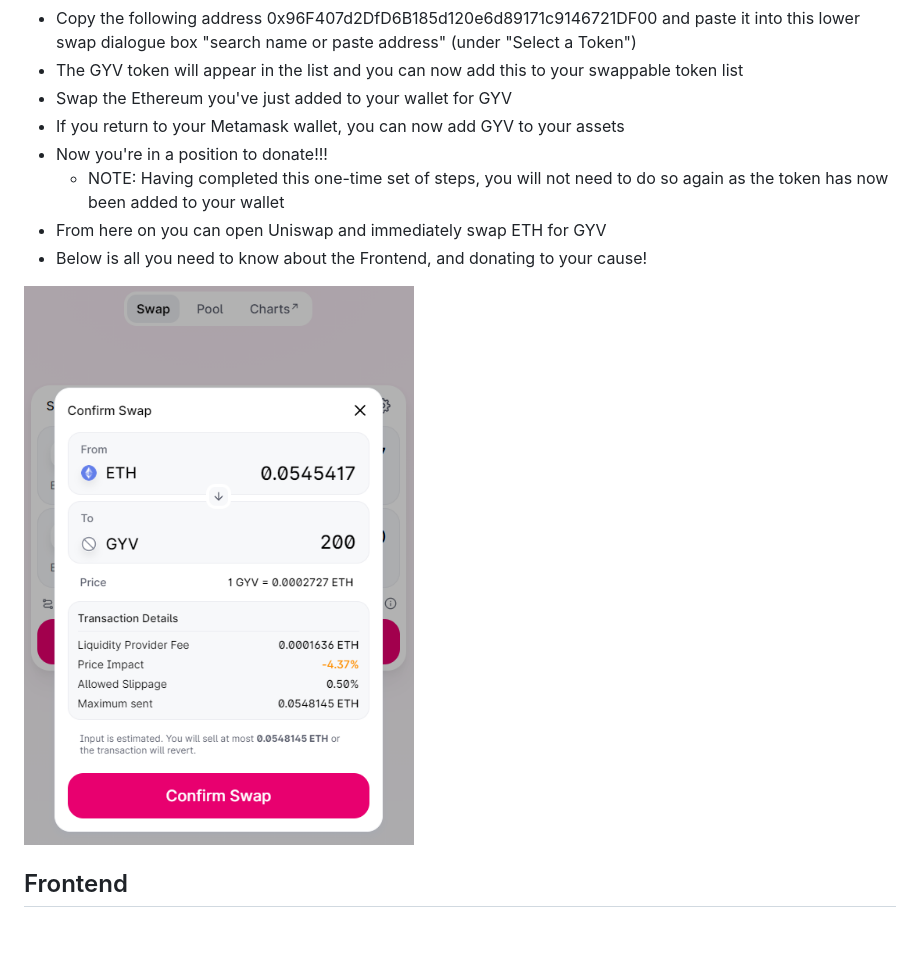
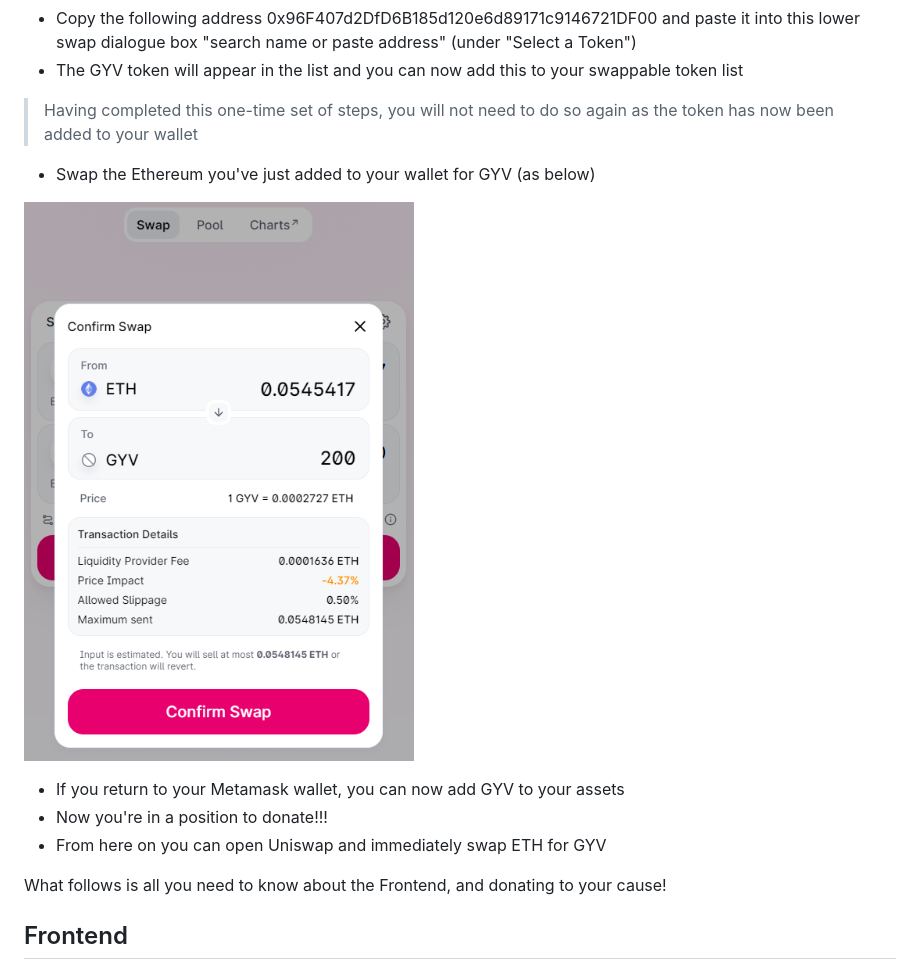
Before and after one commit to givechain/gyvchaincore, a Markdown page: README.md, the part around the change printed below. GitHub-like rendering; blank space fills up the shorter version.

Commit message:
a few more little edits to make things clearer

```diff
--- a/README.md
+++ b/README.md
@@ -39,14 +47,16 @@ Here are a few little points on how to prep for the firing up of our home page a
 - In order to swap ETH for GYV, use the drop down on the lower swap dialogue box
 - Copy the following address 0x96F407d2DfD6B185d120e6d89171c9146721DF00 and paste it into this lower swap dialogue box "search name or paste address" (under "Select a Token")
 - The GYV token will appear in the list and you can now add this to your swappable token list
-- Swap the Ethereum you've just added to your wallet for GYV
+> Having completed this one-time set of steps, you will not need to do so again as the token has now been added to your wallet
+- Swap the Ethereum you've just added to your wallet for GYV (as below)
+
+![Oops, image not available](./images/gyv_chain_4.png "Gyv Chain Frontend")
+
 - If you return to your Metamask wallet, you can now add GYV to your assets
 - Now you're in a position to donate!!!
-  - NOTE: Having completed this one-time set of steps, you will not need to do so again as the token has now been added to your wallet
 - From here on you can open Uniswap and immediately swap ETH for GYV
-- Below is all you need to know about the Frontend, and donating to your cause!
 
-![Oops, image not available](./images/gyv_chain_4.png "Gyv Chain Frontend")
+What follows is all you need to know about the Frontend, and donating to your cause!
 
 ## Frontend
 
```
Also changed, not shown: other parts of README.md (+8 -0 lines), images/gyv_chain_6.png (added).
